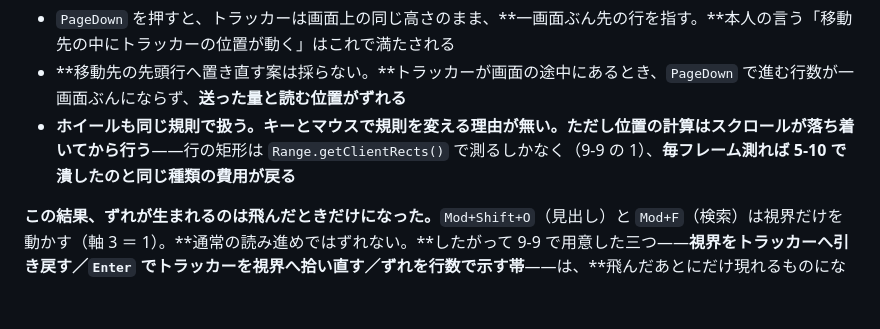
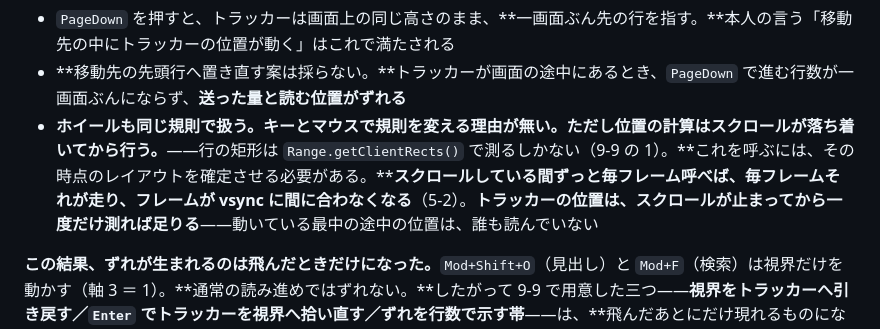
Before and after one commit to mat-der-D/gera, a Markdown page: docs/DESIGN.md, the part around the change. Drawn GitHub-style; blank space fills up the shorter version.

Commit message:
Say what the wheel rule actually costs, and cite the right measurement
The sentence said recomputing every frame would "bring back the cost we
crushed in 5-10". Two problems. The phrasing stacked two metaphors on
each other, and the reference was wrong: 5-10 was about repaints while
the app sits idle, where the waste was power and GPU. Repainting while
scrolling is not waste, it is the job.

What actually goes wrong is 5-2: getClientRects has to settle layout
before it can answer, so calling it every frame during a scroll makes
frames miss vsync. Stated plainly, with the reason the deferral is free
— nobody is reading the intermediate positions anyway.

Co-Authored-By: Claude Opus 5 (1M context) <noreply@anthropic.com>
Claude-Session: https://claude.ai/code/session_01Q1waAr71wDUx547p7s2Kn7

```diff
--- a/docs/DESIGN.md
+++ b/docs/DESIGN.md
@@ -1045,7 +1045,7 @@ Claude Code 等が、gera で開いているファイルを書き換える場面
 
 - `PageDown` を押すと、トラッカーは画面上の同じ高さのまま、**一画面ぶん先の行を指す。**本人の言う「移動先の中にトラッカーの位置が動く」はこれで満たされる
 - **移動先の先頭行へ置き直す案は採らない。**トラッカーが画面の途中にあるとき、`PageDown` で進む行数が一画面ぶんにならず、**送った量と読む位置がずれる**
-- **ホイールも同じ規則で扱う。**キーとマウスで規則を変える理由が無い。ただし**位置の計算はスクロールが落ち着いてから行う**——行の矩形は `Range.getClientRects()` で測るしかなく（9-9 の 1）、**毎フレーム測れば 5-10 で潰したのと同じ種類の費用が戻る**
+- **ホイールも同じ規則で扱う。**キーとマウスで規則を変える理由が無い。ただし**位置の計算はスクロールが落ち着いてから行う。**——行の矩形は `Range.getClientRects()` で測るしかない（9-9 の 1）。**これを呼ぶには、その時点のレイアウトを確定させる必要がある。****スクロールしている間ずっと毎フレーム呼べば、毎フレームそれが走り、フレームが vsync に間に合わなくなる**（5-2）。**トラッカーの位置は、スクロールが止まってから一度だけ測れば足りる**——動いている最中の途中の位置は、誰も読んでいない
 
 **この結果、ずれが生まれるのは飛んだときだけになった。**`Mod+Shift+O`（見出し）と `Mod+F`（検索）は視界だけを動かす（軸 3 ＝ 1）。**通常の読み進めではずれない。**したがって 9-9 で用意した三つ——**視界をトラッカーへ引き戻す／`Enter` でトラッカーを視界へ拾い直す／ずれを行数で示す帯**——は、**飛んだあとにだけ現れるものになる。**日常の読書では一度も出てこない。
 
```
